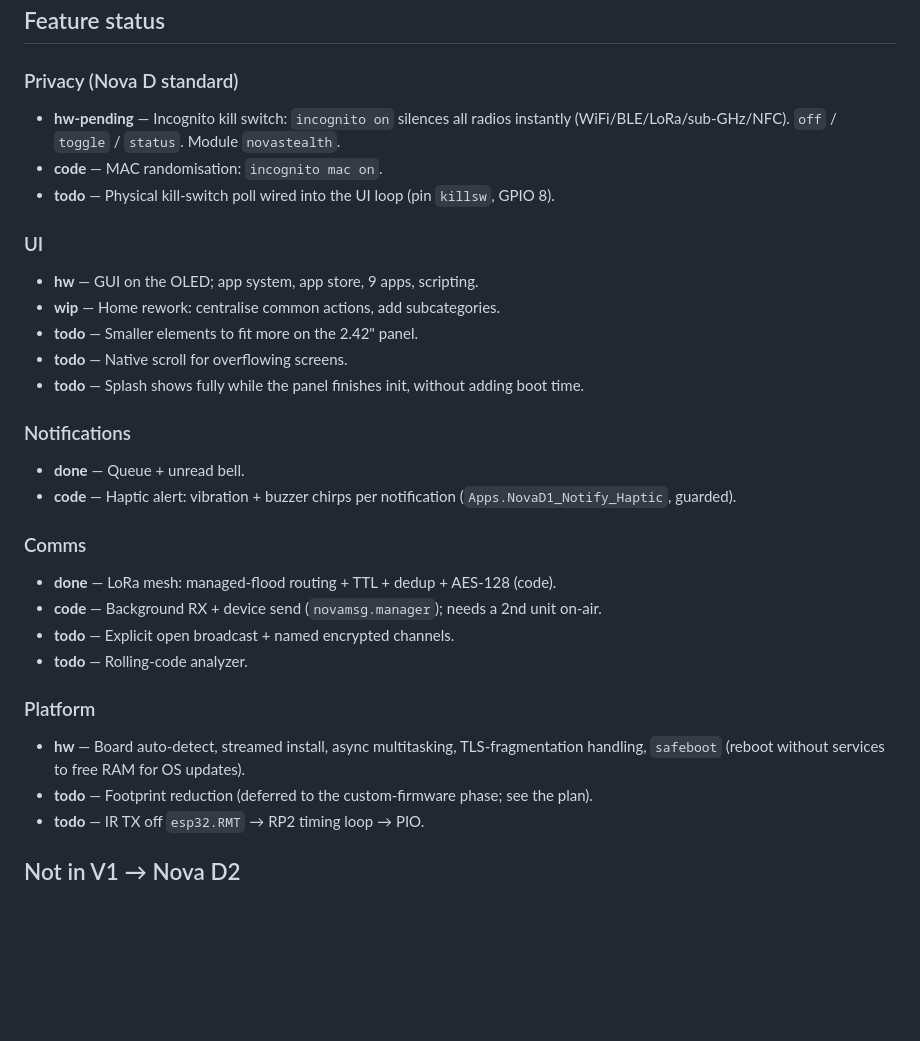
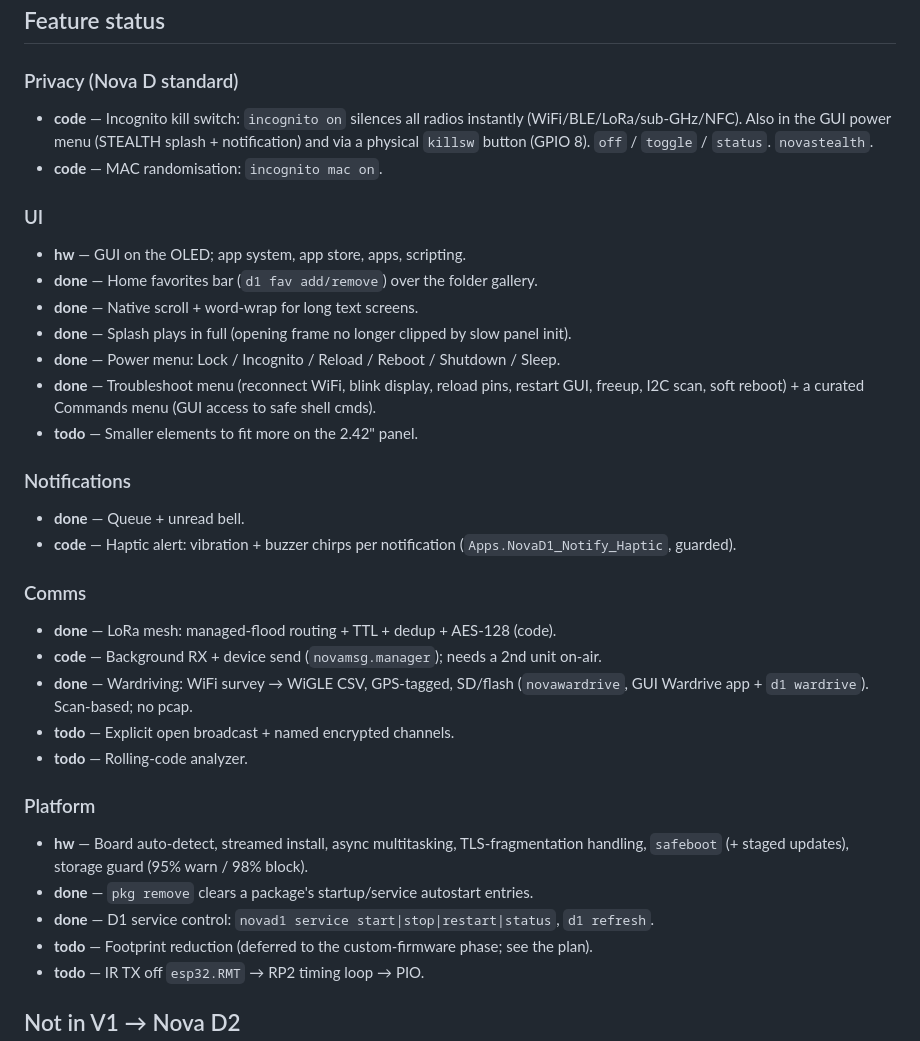
Before and after one commit to dash1101/NovaLabs, a Markdown page: docs/novad1-v1.md, the part around the change. Drawn GitHub-style; blank space fills up the shorter version.

Commit message:
V1 status: reflect stealth, favorites, scroll, splash, power/troubleshoot/commands menus, wardriving, storage guard

```diff
--- a/docs/novad1-v1.md
+++ b/docs/novad1-v1.md
@@ -88,17 +88,20 @@ Drivers exist for every module; the gap is on-hardware bring-up, one at a time.
 ## Feature status
 
 ### Privacy (Nova D standard)
-- **hw-pending** — Incognito kill switch: `incognito on` silences all radios instantly
-  (WiFi/BLE/LoRa/sub-GHz/NFC). `off` / `toggle` / `status`. Module `novastealth`.
+- **code** — Incognito kill switch: `incognito on` silences all radios instantly
+  (WiFi/BLE/LoRa/sub-GHz/NFC). Also in the GUI power menu (STEALTH splash + notification)
+  and via a physical `killsw` button (GPIO 8). `off` / `toggle` / `status`. `novastealth`.
 - **code** — MAC randomisation: `incognito mac on`.
-- **todo** — Physical kill-switch poll wired into the UI loop (pin `killsw`, GPIO 8).
 
 ### UI
-- **hw** — GUI on the OLED; app system, app store, 9 apps, scripting.
-- **wip** — Home rework: centralise common actions, add subcategories.
+- **hw** — GUI on the OLED; app system, app store, apps, scripting.
+- **done** — Home favorites bar (`d1 fav add/remove`) over the folder gallery.
+- **done** — Native scroll + word-wrap for long text screens.
+- **done** — Splash plays in full (opening frame no longer clipped by slow panel init).
+- **done** — Power menu: Lock / Incognito / Reload / Reboot / Shutdown / Sleep.
+- **done** — Troubleshoot menu (reconnect WiFi, blink display, reload pins, restart GUI,
+  freeup, I2C scan, soft reboot) + a curated Commands menu (GUI access to safe shell cmds).
 - **todo** — Smaller elements to fit more on the 2.42" panel.
-- **todo** — Native scroll for overflowing screens.
-- **todo** — Splash shows fully while the panel finishes init, without adding boot time.
 
 ### Notifications
 - **done** — Queue + unread bell.
@@ -108,12 +111,16 @@ Drivers exist for every module; the gap is on-hardware bring-up, one at a time.
 ### Comms
 - **done** — LoRa mesh: managed-flood routing + TTL + dedup + AES-128 (code).
 - **code** — Background RX + device send (`novamsg.manager`); needs a 2nd unit on-air.
+- **done** — Wardriving: WiFi survey → WiGLE CSV, GPS-tagged, SD/flash (`novawardrive`,
+  GUI Wardrive app + `d1 wardrive`). Scan-based; no pcap.
 - **todo** — Explicit open broadcast + named encrypted channels.
 - **todo** — Rolling-code analyzer.
 
 ### Platform
 - **hw** — Board auto-detect, streamed install, async multitasking, TLS-fragmentation
-  handling, `safeboot` (reboot without services to free RAM for OS updates).
+  handling, `safeboot` (+ staged updates), storage guard (95% warn / 98% block).
+- **done** — `pkg remove` clears a package's startup/service autostart entries.
+- **done** — D1 service control: `novad1 service start|stop|restart|status`, `d1 refresh`.
 - **todo** — Footprint reduction (deferred to the custom-firmware phase; see the plan).
 - **todo** — IR TX off `esp32.RMT` → RP2 timing loop → PIO.
 
```
